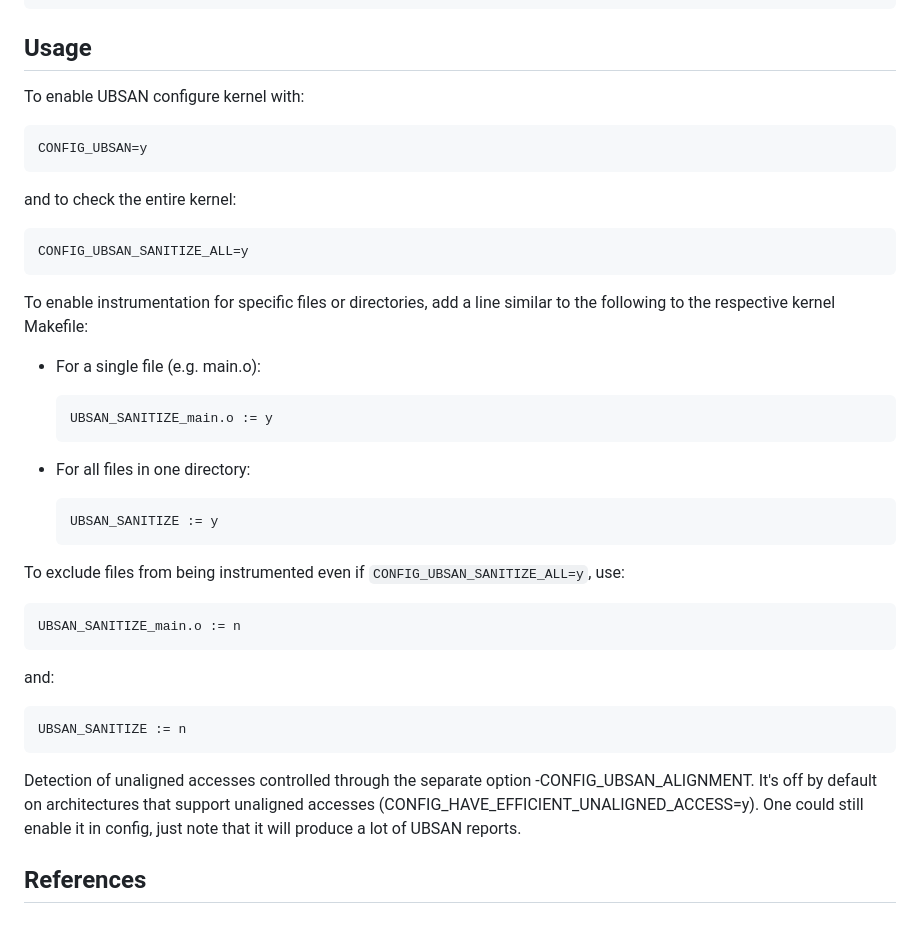
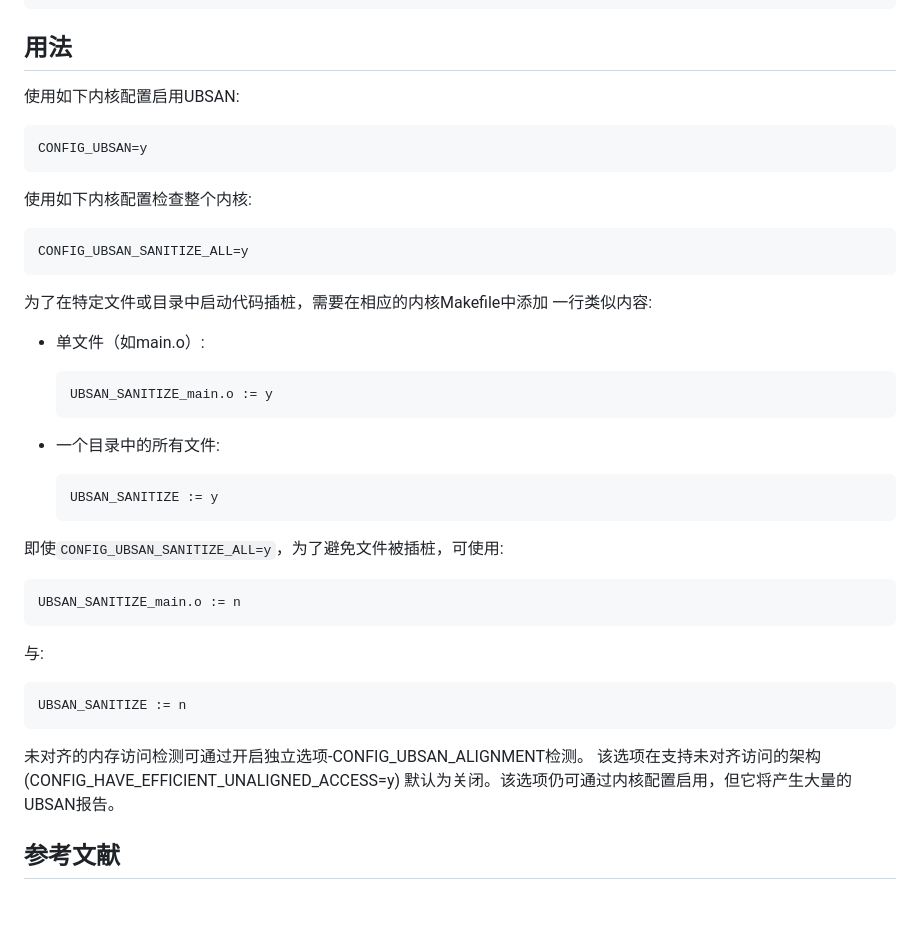
Before and after one commit to hust-open-atom-club/TranslateProject, a Markdown page: sources/20240227 Undefined Behavior Sanitizer - UBSAN.md, the part around one of its changes. Drawn GitHub-style.

```diff
--- a/sources/20240227 Undefined Behavior Sanitizer - UBSAN.md
+++ b/sources/20240227 Undefined Behavior Sanitizer - UBSAN.md
@@ -52,40 +50,37 @@ checkers implemented
      [<ffffffff830ad4f3>] x86_64_start_kernel+0x16b/0x17a
     ================================================================================
 
-## Usage
+## 用法
 
-To enable UBSAN configure kernel with:
+使用如下内核配置启用UBSAN:
 
     CONFIG_UBSAN=y
 
-and to check the entire kernel:
+使用如下内核配置检查整个内核:
 
     CONFIG_UBSAN_SANITIZE_ALL=y
 
-To enable instrumentation for specific files or directories, add a line
-similar to the following to the respective kernel Makefile:
+为了在特定文件或目录中启动代码插桩，需要在相应的内核Makefile中添加
+一行类似内容:
 
--   For a single file (e.g. main.o):
+-   单文件（如main.o）:
 
         UBSAN_SANITIZE_main.o := y
 
--   For all files in one directory:
+-   一个目录中的所有文件:
 
         UBSAN_SANITIZE := y
 
-To exclude files from being instrumented even if
-`CONFIG_UBSAN_SANITIZE_ALL=y`, use:
+即使``CONFIG_UBSAN_SANITIZE_ALL=y``，为了避免文件被插桩，可使用:
 
     UBSAN_SANITIZE_main.o := n
 
-and:
+与:
 
     UBSAN_SANITIZE := n
 
-Detection of unaligned accesses controlled through the separate option
--CONFIG_UBSAN_ALIGNMENT. It\'s off by default on architectures that
-support unaligned accesses (CONFIG_HAVE_EFFICIENT_UNALIGNED_ACCESS=y).
-One could still enable it in config, just note that it will produce a
-lot of UBSAN reports.
+未对齐的内存访问检测可通过开启独立选项-CONFIG_UBSAN_ALIGNMENT检测。
+该选项在支持未对齐访问的架构(CONFIG_HAVE_EFFICIENT_UNALIGNED_ACCESS=y)
+默认为关闭。该选项仍可通过内核配置启用，但它将产生大量的UBSAN报告。
 
-## References
+## 参考文献
```
Also changed, not shown: other parts of sources/20240227 Undefined Behavior Sanitizer - UBSAN.md (+10 -12 lines).
